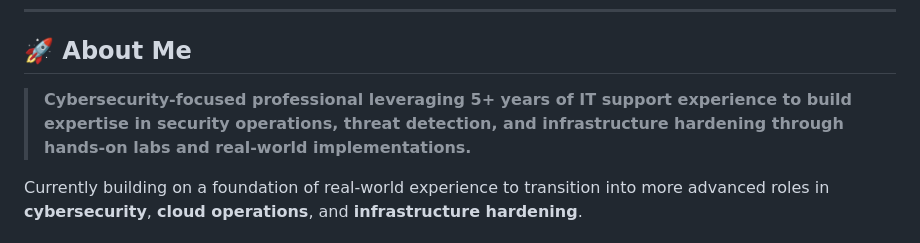
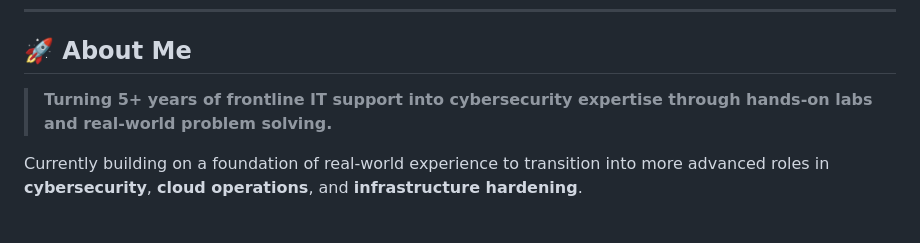
Before and after one commit to SlyCyberLab/SlyCyberLab, a Markdown page: README.md, the part around the change. Drawn GitHub-style.

```diff
--- a/README.md
+++ b/README.md
@@ -14,7 +14,7 @@
 
 ## 🚀 About Me
 
-> **Cybersecurity-focused professional leveraging 5+ years of IT support experience to build expertise in security operations, threat detection, and infrastructure hardening through hands-on labs and real-world implementations.**
+> **Turning 5+ years of frontline IT support into cybersecurity expertise through hands-on labs and real-world problem solving.**
 
 Currently building on a foundation of real-world experience to transition into more advanced roles in **cybersecurity**, **cloud operations**, and **infrastructure hardening**.
 
```
